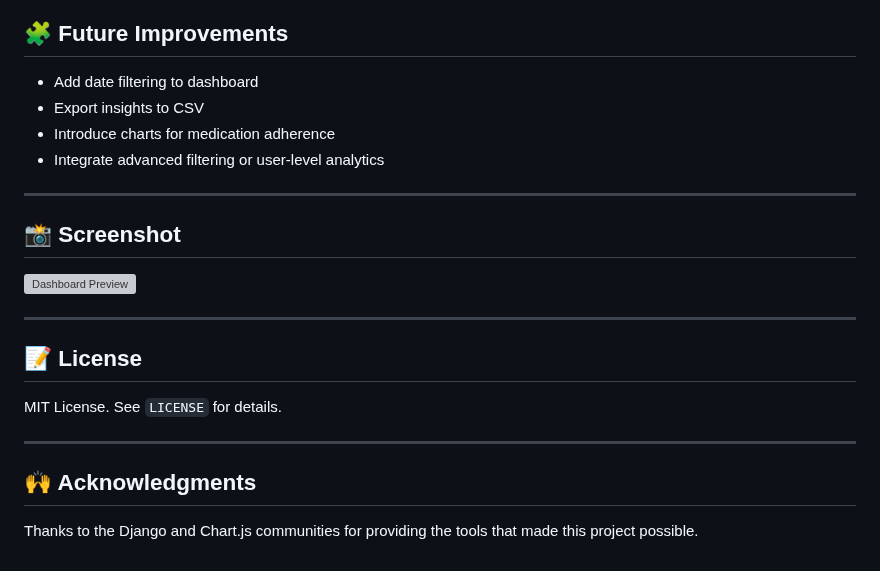
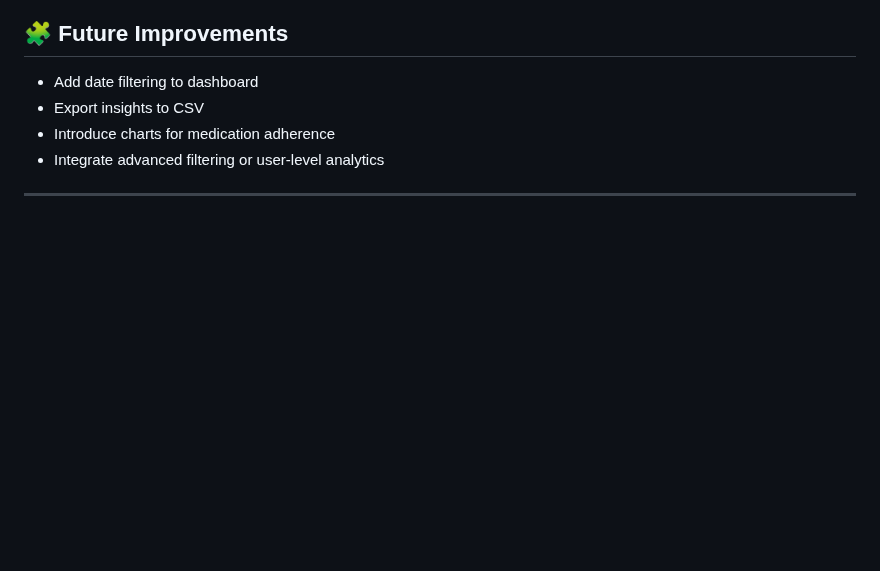
Before and after one commit to aaronalonsotorrens/Project-4-medication-tracker, a Markdown page: README.md, the part around one of its changes. Drawn GitHub-style; blank space fills up the shorter version; grey boxes are pictures that could not be loaded.

```diff
--- a/README.md
+++ b/README.md
@@ -535,19 +571,3 @@ def dashboard(request):
 - Integrate advanced filtering or user-level analytics
 
 ---
-
-## 📸 Screenshot
-
-![Dashboard Preview](your-screenshot-path.png)
-
----
-
-## 📝 License
-
-MIT License. See `LICENSE` for details.
-
----
-
-## 🙌 Acknowledgments
-
-Thanks to the Django and Chart.js communities for providing the tools that made this project possible.
```
Also changed, not shown: other parts of README.md (+41 -5 lines).
